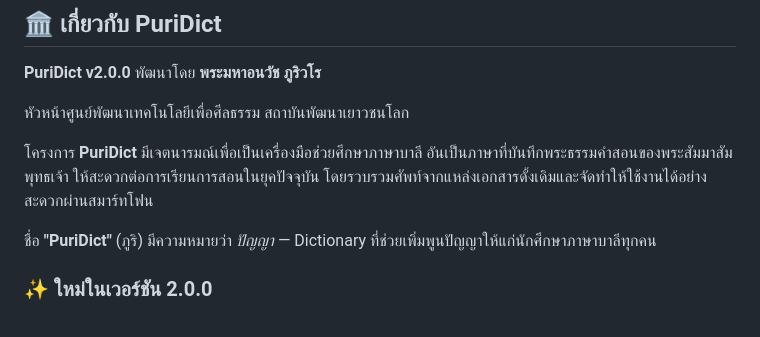
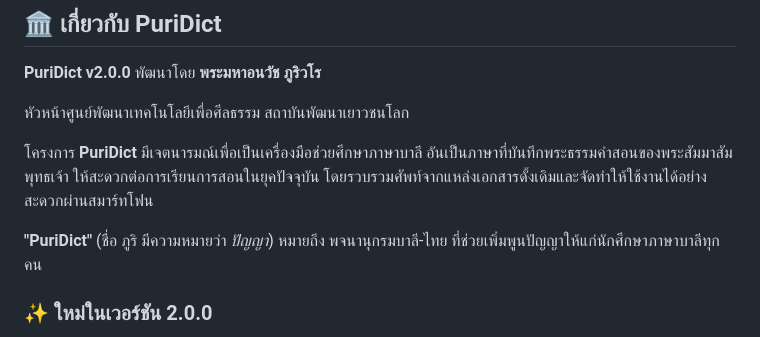
Before and after one commit to purivaro/puridict, a Markdown page: README.md, the part around the change. Rendered like a GitHub page.

Commit message:
puri dict 2.0

```diff
--- a/README.md
+++ b/README.md
@@ -39,7 +39,7 @@
 
 โครงการ **PuriDict** มีเจตนารมณ์เพื่อเป็นเครื่องมือช่วยศึกษาภาษาบาลี อันเป็นภาษาที่บันทึกพระธรรมคำสอนของพระสัมมาสัมพุทธเจ้า ให้สะดวกต่อการเรียนการสอนในยุคปัจจุบัน โดยรวบรวมศัพท์จากแหล่งเอกสารดั้งเดิมและจัดทำให้ใช้งานได้อย่างสะดวกผ่านสมาร์ทโฟน
 
-ชื่อ **"PuriDict"** (ภูริ) มีความหมายว่า *ปัญญา* — Dictionary ที่ช่วยเพิ่มพูนปัญญาให้แก่นักศึกษาภาษาบาลีทุกคน
+**"PuriDict"** (ชื่อ ภูริ มีความหมายว่า *ปัญญา*) หมายถึง พจนานุกรมบาลี-ไทย ที่ช่วยเพิ่มพูนปัญญาให้แก่นักศึกษาภาษาบาลีทุกคน
 
 ### ✨ ใหม่ในเวอร์ชัน 2.0.0
 
```
